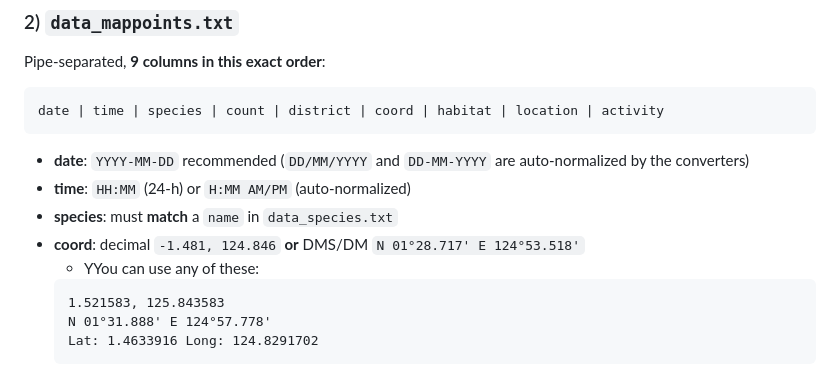
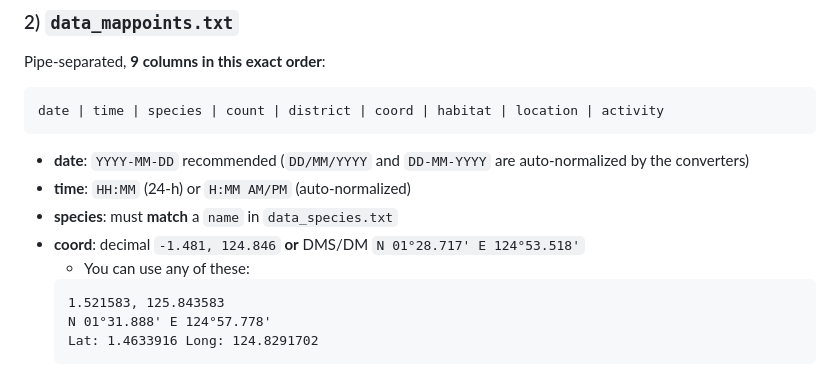
Before and after one commit to sanriomisintaro/biodiversity-webmap-template, a Markdown page: docs/index.md, the part around the change. Rendered like a GitHub page.

````diff
--- a/docs/index.md
+++ b/docs/index.md
@@ -83,7 +83,7 @@ date | time | species | count | district | coord | habitat | location | activity
 - **time**: `HH:MM` (24-h) or `H:MM AM/PM` (auto-normalized)
 - **species**: must **match** a `name` in `data_species.txt`
 - **coord**: decimal `-1.481, 124.846` **or** DMS/DM `N 01°28.717' E 124°53.518'`
-  - YYou can use any of these:
+  - You can use any of these:
   ```
   1.521583, 125.843583
   N 01°31.888' E 124°57.778'
````
